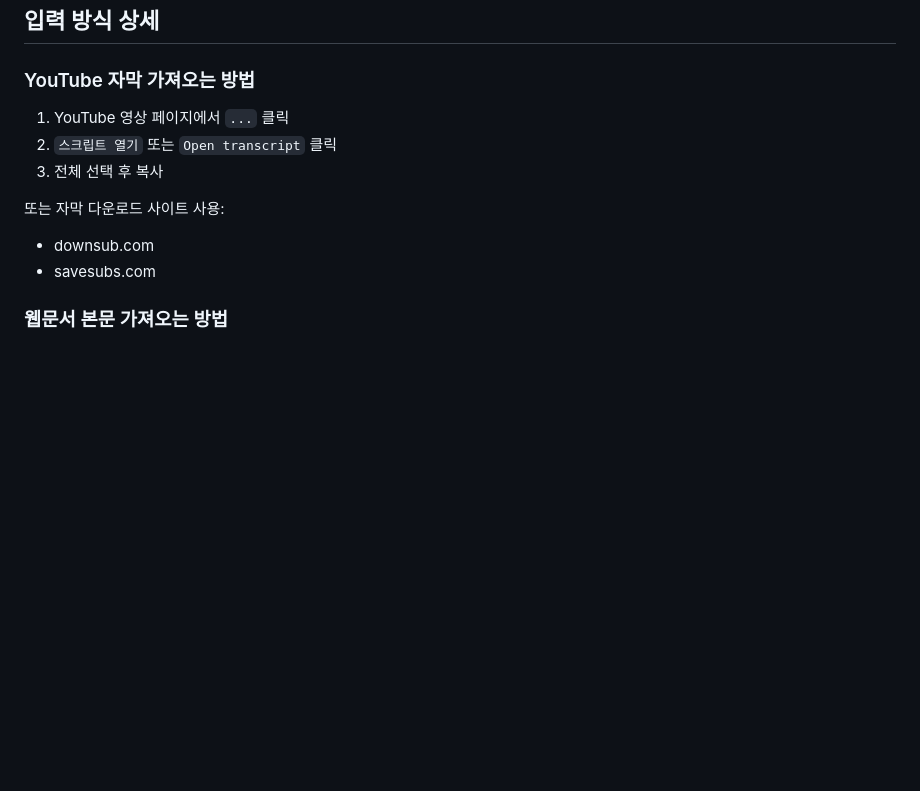
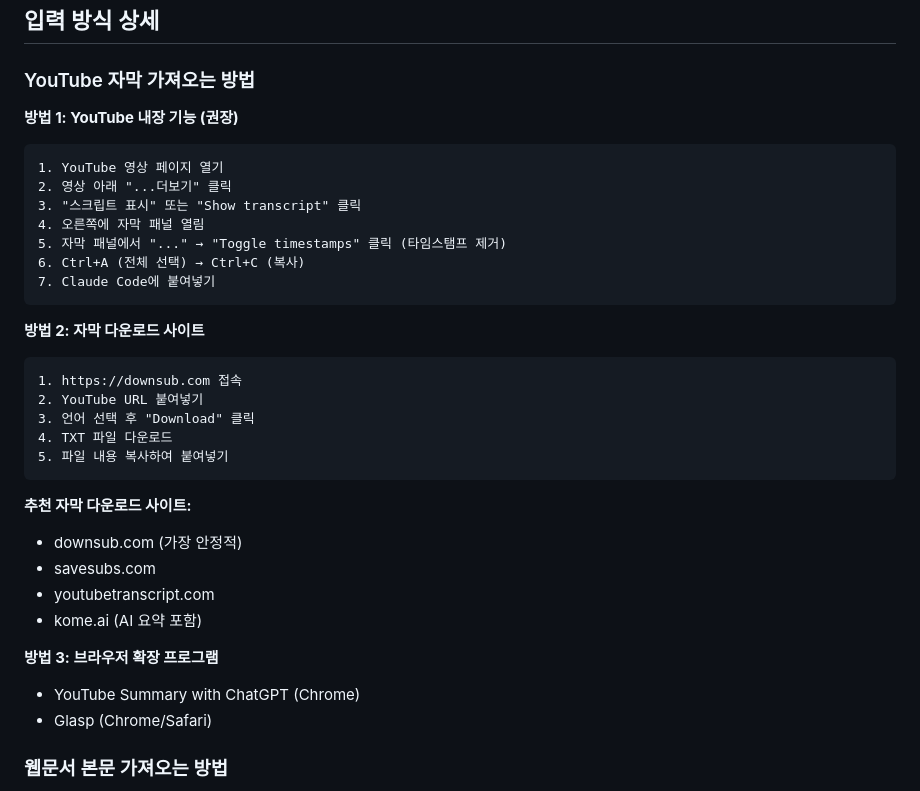
Before and after one commit to kimsanguine/vibe, a Markdown page: .claude/MARKETING_TEAM_README.md, the part around the change. Drawn GitHub-style; blank space fills up the shorter version.

Commit message:
docs: YouTube 자막 가져오는 방법 상세 가이드 추가
- YouTube 내장 스크립트 기능 단계별 안내
- downsub.com 사용법 상세 설명
- 추천 자막 다운로드 사이트 4개 추가
- 브라우저 확장 프로그램 안내

https://claude.ai/code/session_01Wy4Bw5UqLqqDZndagdekBL

````diff
--- a/.claude/MARKETING_TEAM_README.md
+++ b/.claude/MARKETING_TEAM_README.md
@@ -116,13 +116,35 @@ YouTube 자막, 웹문서 본문, 또는 텍스트 콘텐츠를 제공하면 자
 
 ### YouTube 자막 가져오는 방법
 
-1. YouTube 영상 페이지에서 `...` 클릭
-2. `스크립트 열기` 또는 `Open transcript` 클릭
-3. 전체 선택 후 복사
+**방법 1: YouTube 내장 기능 (권장)**
+```
+1. YouTube 영상 페이지 열기
+2. 영상 아래 "...더보기" 클릭
+3. "스크립트 표시" 또는 "Show transcript" 클릭
+4. 오른쪽에 자막 패널 열림
+5. 자막 패널에서 "..." → "Toggle timestamps" 클릭 (타임스탬프 제거)
+6. Ctrl+A (전체 선택) → Ctrl+C (복사)
+7. Claude Code에 붙여넣기
+```
 
-또는 자막 다운로드 사이트 사용:
-- downsub.com
+**방법 2: 자막 다운로드 사이트**
+```
+1. https://downsub.com 접속
+2. YouTube URL 붙여넣기
+3. 언어 선택 후 "Download" 클릭
+4. TXT 파일 다운로드
+5. 파일 내용 복사하여 붙여넣기
+```
+
+**추천 자막 다운로드 사이트:**
+- downsub.com (가장 안정적)
 - savesubs.com
+- youtubetranscript.com
+- kome.ai (AI 요약 포함)
+
+**방법 3: 브라우저 확장 프로그램**
+- YouTube Summary with ChatGPT (Chrome)
+- Glasp (Chrome/Safari)
 
 ### 웹문서 본문 가져오는 방법
 
````
